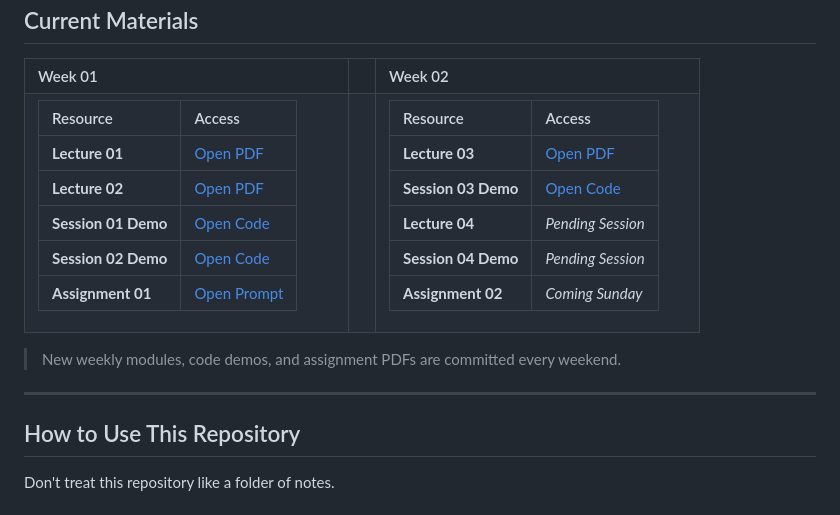
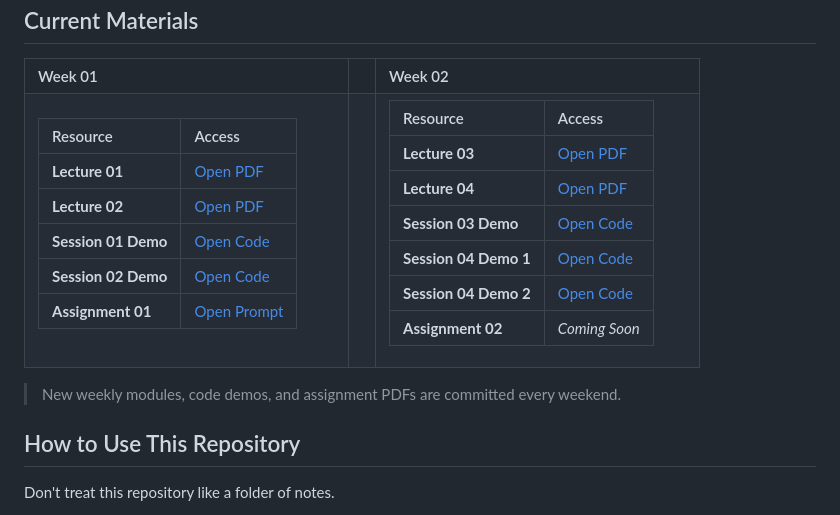
Before and after one commit to Samra-63/web-dev-course, a Markdown page: README.md, the part around the change. Rendered like a GitHub page.

Commit message:
docs: update README with week 2 lecture 4 materials and demos

```diff
--- a/README.md
+++ b/README.md
@@ -278,17 +278,17 @@ Weekly exercises designed to make you apply the concepts yourself rather than si
 | Resource | Access |
 | :--- | :--- |
 | **Lecture 03** | [Open PDF](./lectures/lecture_3.pdf) |
+| **Lecture 04** | [Open PDF](./lectures/lecture_4.pdf) |
 | **Session 03 Demo** | [Open Code](./code-demos/lecture-3-practice.html) |
-| **Lecture 04** | *Pending Session* |
-| **Session 04 Demo** | *Pending Session* |
-| **Assignment 02** | *Coming Sunday* |
+| **Session 04 Demo 1** | [Open Code](./code-demos/lecture-4-practice1.html) |
+| **Session 04 Demo 2** | [Open Code](./code-demos/lecture-4-practice2.html) |
+| **Assignment 02** | *Coming Soon* |
 
 </td>
 </tr>
 </table>
 
 > New weekly modules, code demos, and assignment PDFs are committed every weekend.
----
 
 ## How to Use This Repository
 
```
